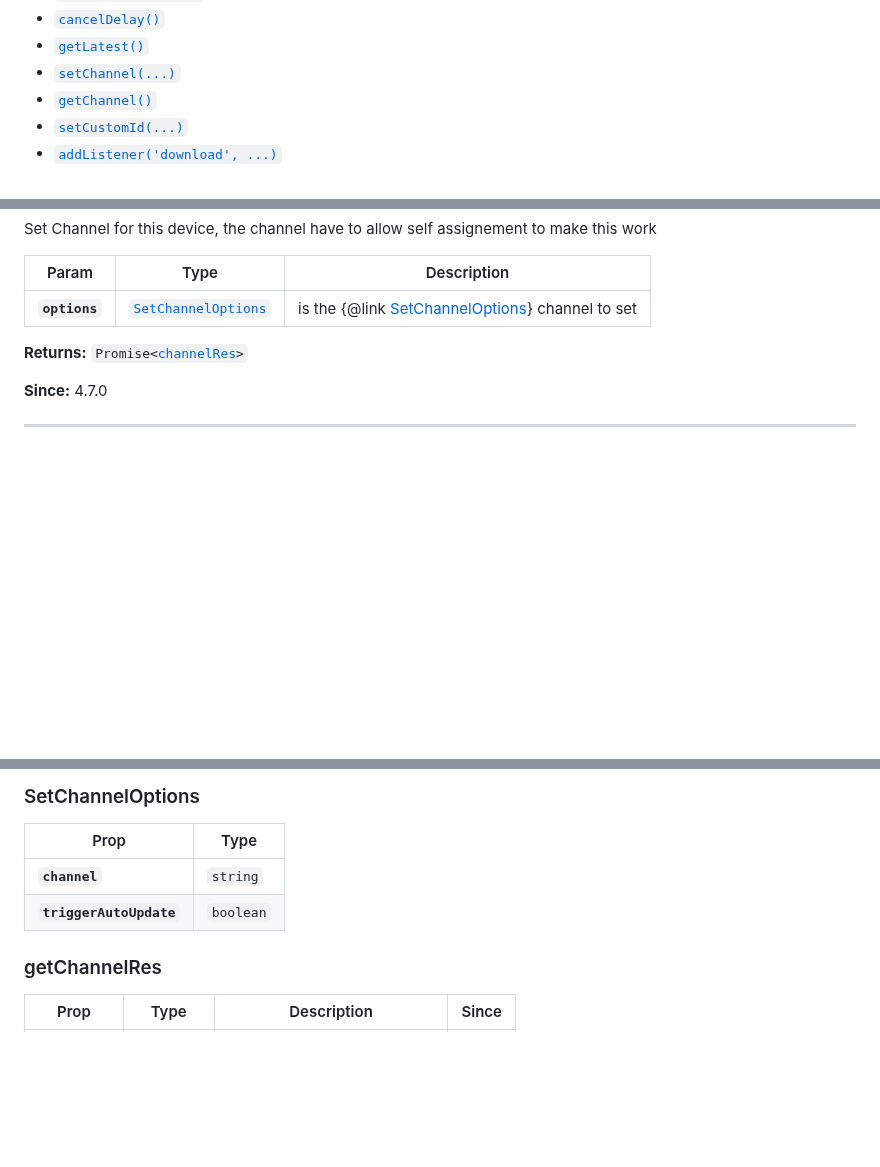
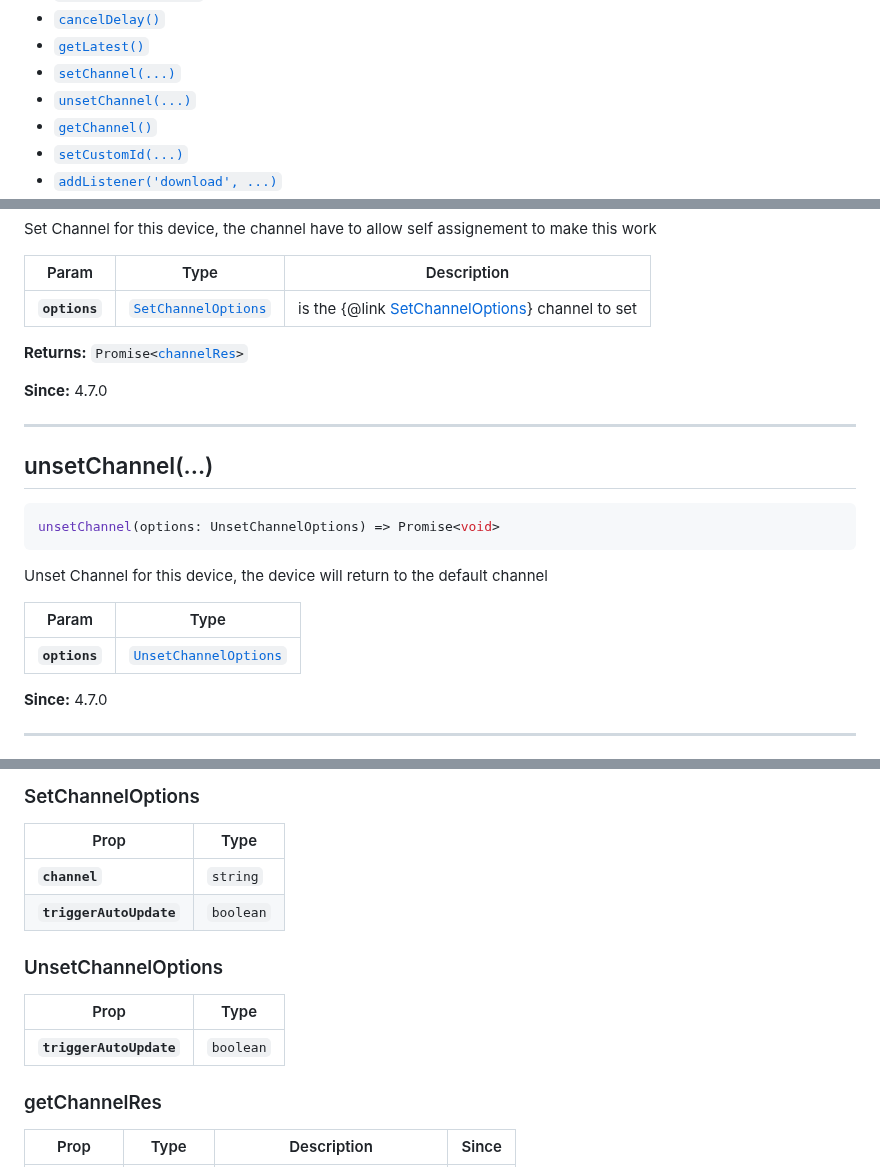
Before and after one commit to Cap-go/capacitor-updater, a Markdown page: api.md, 3 parts joined by grey strips. Drawn GitHub-style; blank space fills up the shorter version.

Commit message:
docs: update doc

````diff
--- a/api.md
+++ b/api.md
@@ -19,6 +19,7 @@ See the Github [Readme](https://github.com/Cap-go/capacitor-updater) for more in
 * [`cancelDelay()`](#canceldelay)
 * [`getLatest()`](#getlatest)
 * [`setChannel(...)`](#setchannel)
+* [`unsetChannel(...)`](#unsetchannel)
 * [`getChannel()`](#getchannel)
 * [`setCustomId(...)`](#setcustomid)
 * [`addListener('download', ...)`](#addlistenerdownload)
@@ -232,6 +233,23 @@ Set Channel for this device, the channel have to allow self assignement to make
 | **`options`** | <code><a href="#setchanneloptions">SetChannelOptions</a></code> | is the {@link <a href="#setchanneloptions">SetChannelOptions</a>} channel to set |
 
 **Returns:** <code>Promise&lt;<a href="#channelres">channelRes</a>&gt;</code>
+
+**Since:** 4.7.0
+
+--------------------
+
+
+## unsetChannel(...)
+
+```typescript
+unsetChannel(options: UnsetChannelOptions) => Promise<void>
+```
+
+Unset Channel for this device, the device will return to the default channel
+
+| Param         | Type                                                                |
+| ------------- | ------------------------------------------------------------------- |
+| **`options`** | <code><a href="#unsetchanneloptions">UnsetChannelOptions</a></code> |
 
 **Since:** 4.7.0
 
@@ -569,6 +587,13 @@ Remove all listeners for this plugin.
 | **`triggerAutoUpdate`** | <code>boolean</code> |
 
 
+### UnsetChannelOptions
+
+| Prop                    | Type                 |
+| ----------------------- | -------------------- |
+| **`triggerAutoUpdate`** | <code>boolean</code> |
+
+
 ### getChannelRes
 
 | Prop           | Type                 | Description                   | Since |
````
